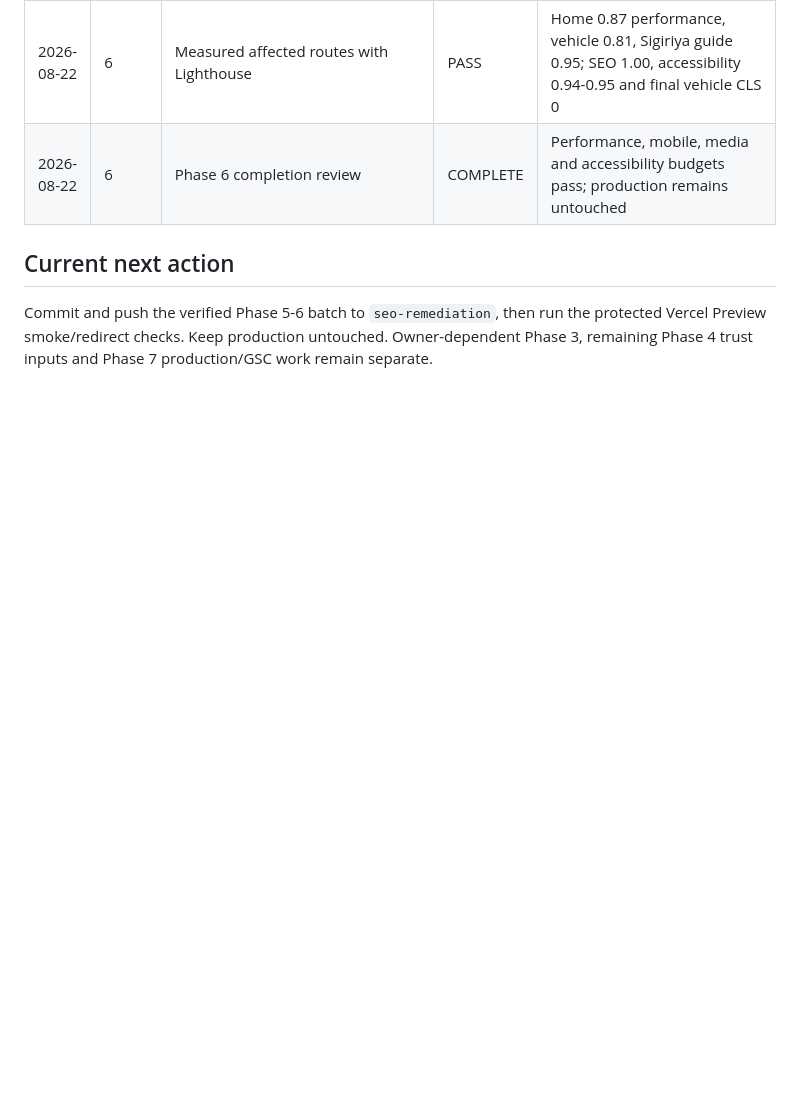
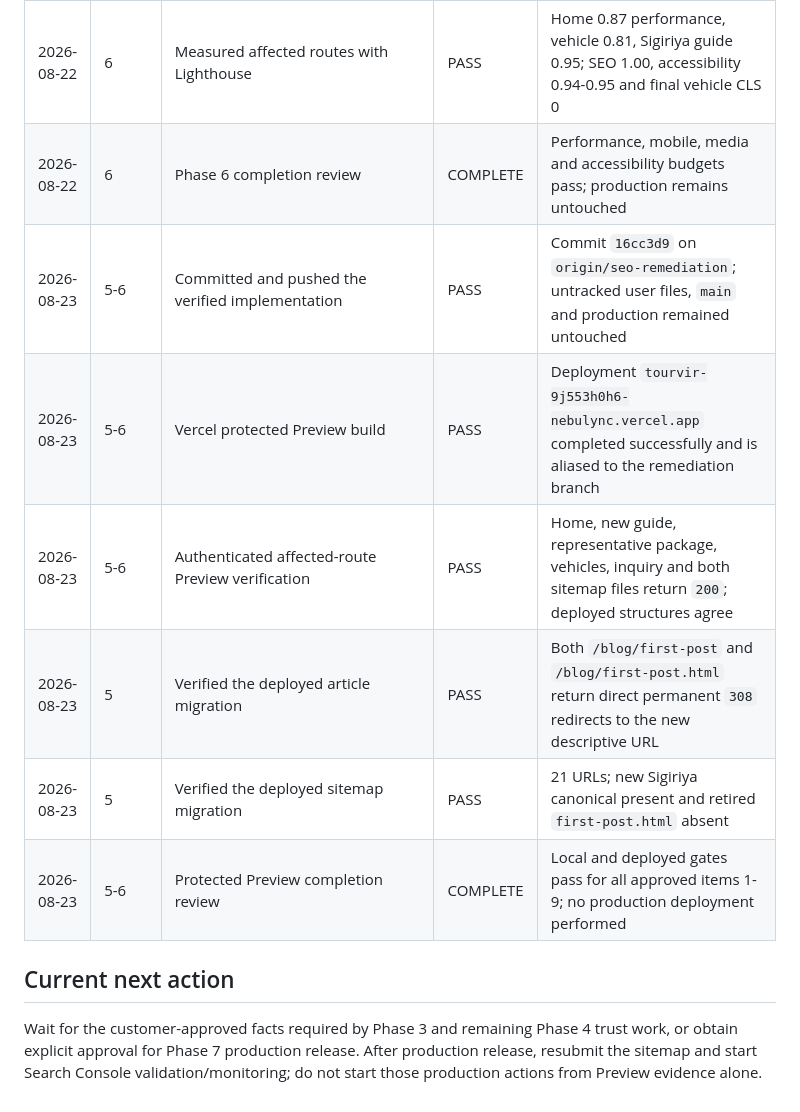
Before and after one commit to juzttheek/Tourvir, a Markdown page: docs/seo/SEO_REMEDIATION_TRACKER.md, the part around the change. GitHub-like rendering; blank space fills up the shorter version.

Commit message:
Record Phase 5 and 6 Preview evidence

```diff
--- a/docs/seo/SEO_REMEDIATION_TRACKER.md
+++ b/docs/seo/SEO_REMEDIATION_TRACKER.md
@@ -318,7 +318,13 @@ Phase 1 must add automated checks that crawl every sitemap URL, compare final/ca
 | 2026-08-22 | 6     | Rechecked the final destination-card layout                     | PASS                | 5/5 homepage hero and overflow checks pass at 320px, 390px, tablet and desktop widths                                          |
 | 2026-08-22 | 6     | Measured affected routes with Lighthouse                        | PASS                | Home 0.87 performance, vehicle 0.81, Sigiriya guide 0.95; SEO 1.00, accessibility 0.94-0.95 and final vehicle CLS 0            |
 | 2026-08-22 | 6     | Phase 6 completion review                                       | COMPLETE            | Performance, mobile, media and accessibility budgets pass; production remains untouched                                        |
+| 2026-08-23 | 5-6   | Committed and pushed the verified implementation                | PASS                | Commit `16cc3d9` on `origin/seo-remediation`; untracked user files, `main` and production remained untouched                   |
+| 2026-08-23 | 5-6   | Vercel protected Preview build                                  | PASS                | Deployment `tourvir-9j553h0h6-nebulync.vercel.app` completed successfully and is aliased to the remediation branch             |
+| 2026-08-23 | 5-6   | Authenticated affected-route Preview verification               | PASS                | Home, new guide, representative package, vehicles, inquiry and both sitemap files return `200`; deployed structures agree      |
+| 2026-08-23 | 5     | Verified the deployed article migration                         | PASS                | Both `/blog/first-post` and `/blog/first-post.html` return direct permanent `308` redirects to the new descriptive URL         |
+| 2026-08-23 | 5     | Verified the deployed sitemap migration                         | PASS                | 21 URLs; new Sigiriya canonical present and retired `first-post.html` absent                                                   |
+| 2026-08-23 | 5-6   | Protected Preview completion review                             | COMPLETE            | Local and deployed gates pass for all approved items 1-9; no production deployment performed                                   |
 
 ## Current next action
 
-Commit and push the verified Phase 5-6 batch to `seo-remediation`, then run the protected Vercel Preview smoke/redirect checks. Keep production untouched. Owner-dependent Phase 3, remaining Phase 4 trust inputs and Phase 7 production/GSC work remain separate.
+Wait for the customer-approved facts required by Phase 3 and remaining Phase 4 trust work, or obtain explicit approval for Phase 7 production release. After production release, resubmit the sitemap and start Search Console validation/monitoring; do not start those production actions from Preview evidence alone.
```
